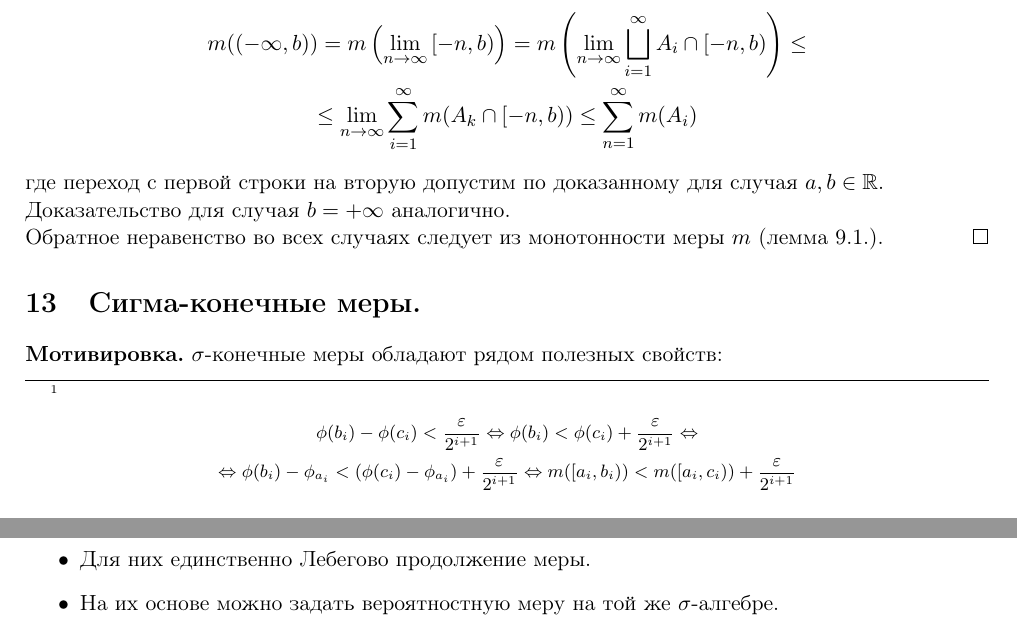
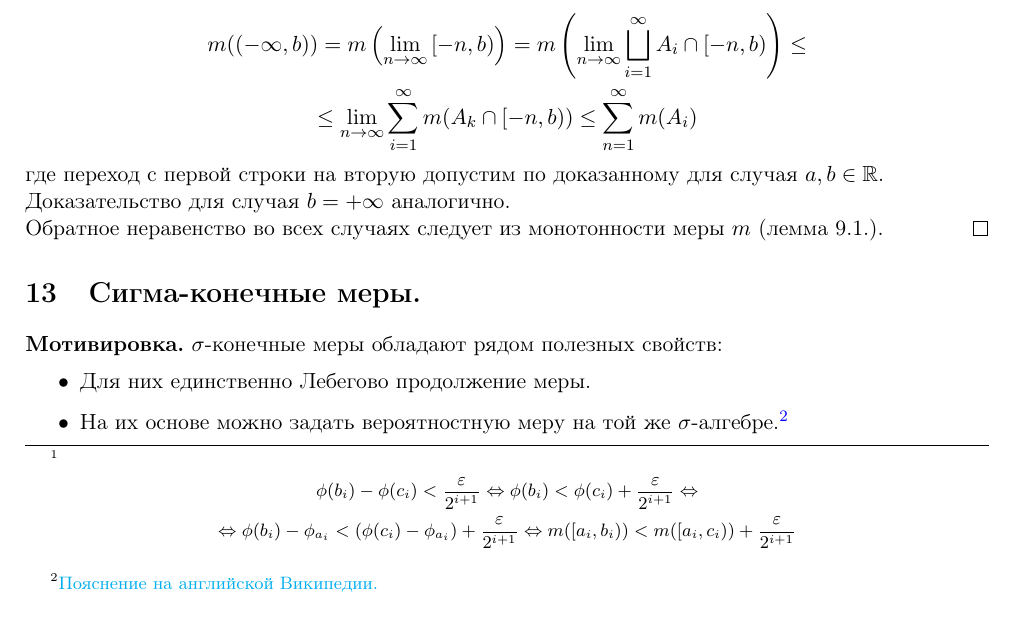
Before and after one commit to gostkin/StochasticDisciplinesMIPT, a LaTeX document (measure_theory.tex): two parts of pages 17 and 18 of 44 before the commit and part of page 17 of 44 after it, the two joined at a grey line, cut so that both start at the same text. Compiled offline with pdfLaTeX.

Commit message:
added clarification to sigma-finite measure properties

```diff
--- a/measure_theory.tex
+++ b/measure_theory.tex
@@ -644,7 +644,7 @@
 	\textbf{Мотивировка.} $ \sigma $-конечные меры обладают рядом полезных свойств:
 	\begin{itemize}
 		\item Для них единственно Лебегово продолжение меры.
-		\item На их основе можно задать вероятностную меру на той же $ \sigma $-алгебре.
+		\item На их основе можно задать вероятностную меру на той же $ \sigma $-алгебре.\footnote{\href{https://goo.gl/ZALgvh}{Пояснение на английской Википедии.}}
 		\item Для них работает теорема Фубини, без которой вычисления превращаются в ад.
 		\item В их терминах формулируется теорема Радона-Никодима, вводится плотность вероятности.
 	\end{itemize}
```
Also changed, not shown: measure_theory.pdf.
